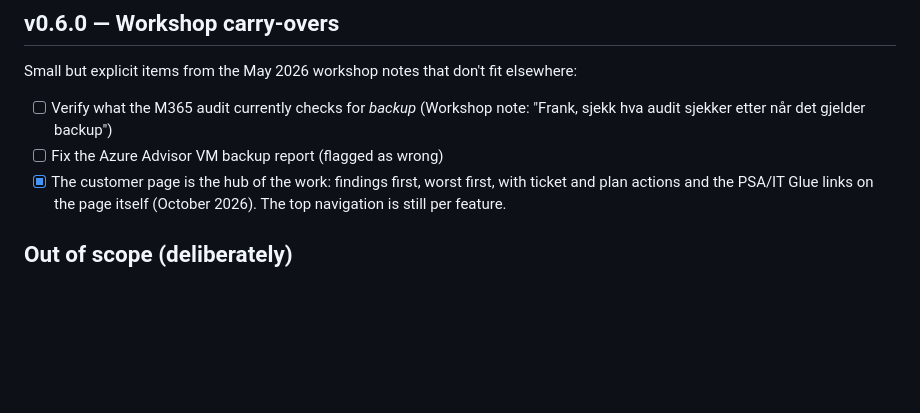
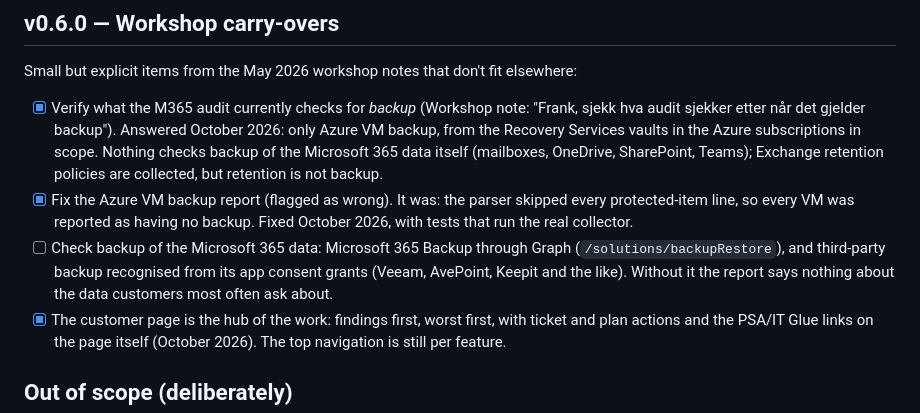
Before and after one commit to franzjeger/sybr-hub, a Markdown page: ROADMAP.md, the part around the change. Rendered like a GitHub page; blank space fills up the shorter version.

```diff
--- a/ROADMAP.md
+++ b/ROADMAP.md
@@ -152,10 +152,21 @@ demand surfaces.
 Small but explicit items from the May 2026 workshop notes that don't
 fit elsewhere:
 
-- [ ] Verify what the M365 audit currently checks for *backup*
+- [x] Verify what the M365 audit currently checks for *backup*
       (Workshop note: "Frank, sjekk hva audit sjekker etter når det
-      gjelder backup")
-- [ ] Fix the Azure Advisor VM backup report (flagged as wrong)
+      gjelder backup"). Answered October 2026: only Azure VM backup, from
+      the Recovery Services vaults in the Azure subscriptions in scope.
+      Nothing checks backup of the Microsoft 365 data itself (mailboxes,
+      OneDrive, SharePoint, Teams); Exchange retention policies are
+      collected, but retention is not backup.
+- [x] Fix the Azure VM backup report (flagged as wrong). It was: the parser
+      skipped every protected-item line, so every VM was reported as having
+      no backup. Fixed October 2026, with tests that run the real collector.
+- [ ] Check backup of the Microsoft 365 data: Microsoft 365 Backup through
+      Graph (`/solutions/backupRestore`), and third-party backup recognised
+      from its app consent grants (Veeam, AvePoint, Keepit and the like).
+      Without it the report says nothing about the data customers most often
+      ask about.
 - [x] The customer page is the hub of the work: findings first, worst
       first, with ticket and plan actions and the PSA/IT Glue links on the
       page itself (October 2026). The top navigation is still per feature.
```
Also changed, not shown: CHANGELOG.md (+10 -1 lines), docs/UPGRADING.md (+12 -0 lines).
